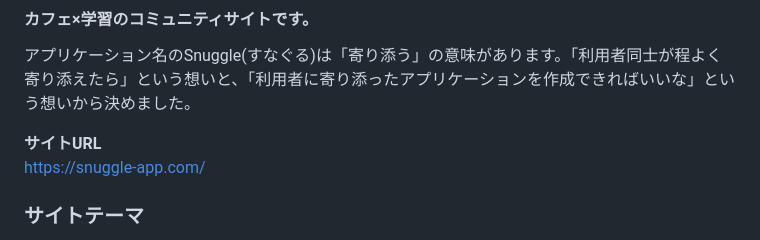
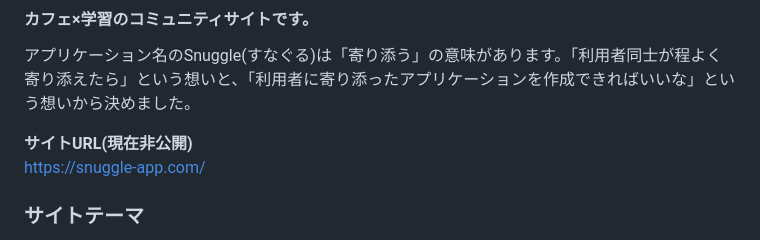
Before and after one commit to m9795/Snuggle, a Markdown page: README.md, the part around the change. Drawn GitHub-style.

```diff
--- a/README.md
+++ b/README.md
@@ -5,7 +5,7 @@
 #### カフェ×学習のコミュニティサイトです。
 アプリケーション名のSnuggle(すなぐる)は「寄り添う」の意味があります。「利用者同士が程よく寄り添えたら」という想いと、「利用者に寄り添ったアプリケーションを作成できればいいな」という想いから決めました。
 
-**サイトURL**
+**サイトURL(現在非公開)**
 https://snuggle-app.com/
 
 ### サイトテーマ
```
